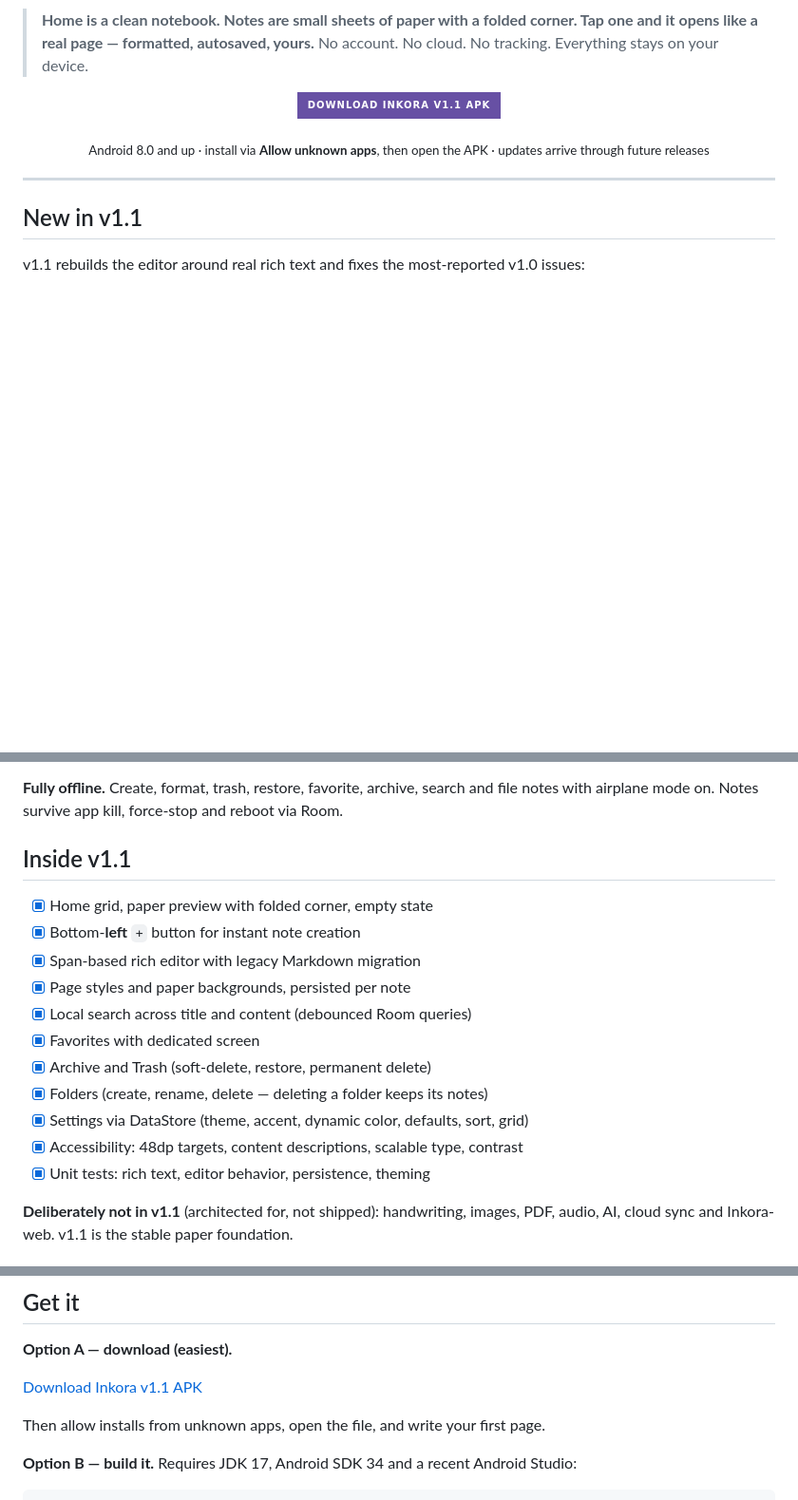
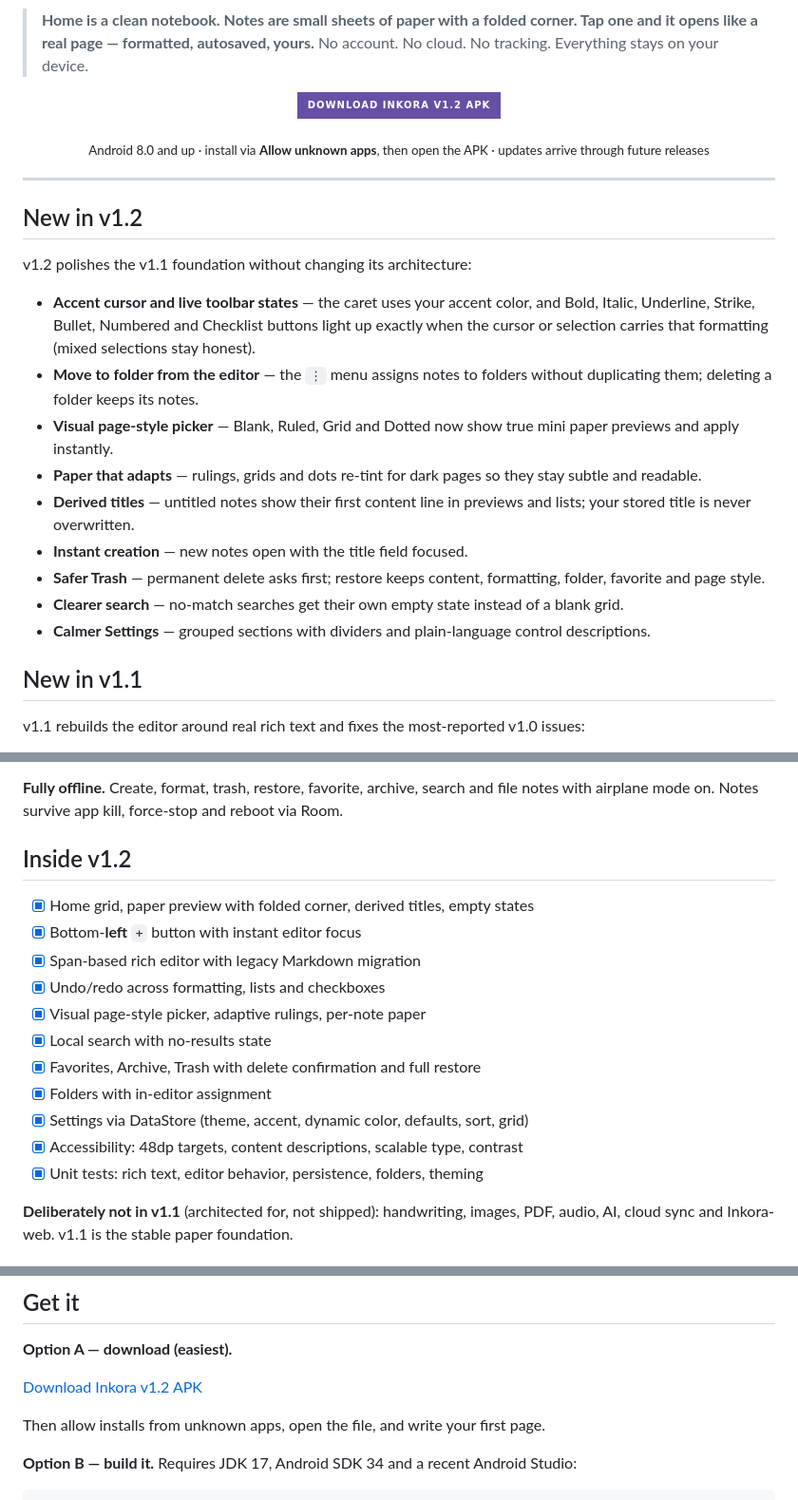
Before and after one commit to mrduhlol/Inkora, a Markdown page: README.md, 3 parts joined by grey strips. Shown at 95% size. Drawn GitHub-style; badges without logos; blank space fills up the shorter version.

Commit message:
docs: README for v1.2, no emojis

```diff
--- a/README.md
+++ b/README.md
@@ -12,7 +12,7 @@
 
 <p align="center">
   <a href="https://github.com/mrduhlol/Inkora/releases/latest/download/Inkora-debug.apk">
-    <img src="https://img.shields.io/badge/Download_Inkora_v1.1_APK-6750A4?style=for-the-badge&logo=android&logoColor=white" alt="Download Inkora v1.1 APK" />
+    <img src="https://img.shields.io/badge/Download_Inkora_v1.2_APK-6750A4?style=for-the-badge&logo=android&logoColor=white" alt="Download Inkora v1.2 APK" />
   </a>
 </p>
 
@@ -21,6 +21,20 @@
 </p>
 
 ---
+
+## New in v1.2
+
+v1.2 polishes the v1.1 foundation without changing its architecture:
+
+- **Accent cursor and live toolbar states** — the caret uses your accent color, and Bold, Italic, Underline, Strike, Bullet, Numbered and Checklist buttons light up exactly when the cursor or selection carries that formatting (mixed selections stay honest).
+- **Move to folder from the editor** — the `⋮` menu assigns notes to folders without duplicating them; deleting a folder keeps its notes.
+- **Visual page-style picker** — Blank, Ruled, Grid and Dotted now show true mini paper previews and apply instantly.
+- **Paper that adapts** — rulings, grids and dots re-tint for dark pages so they stay subtle and readable.
+- **Derived titles** — untitled notes show their first content line in previews and lists; your stored title is never overwritten.
+- **Instant creation** — new notes open with the title field focused.
+- **Safer Trash** — permanent delete asks first; restore keeps content, formatting, folder, favorite and page style.
+- **Clearer search** — no-match searches get their own empty state instead of a blank grid.
+- **Calmer Settings** — grouped sections with dividers and plain-language control descriptions.
 
 ## New in v1.1
 
@@ -51,19 +65,19 @@ v1.1 rebuilds the editor around real rich text and fixes the most-reported v1.0
 
 **Fully offline.** Create, format, trash, restore, favorite, archive, search and file notes with airplane mode on. Notes survive app kill, force-stop and reboot via Room.
 
-## Inside v1.1
+## Inside v1.2
 
-- [x] Home grid, paper preview with folded corner, empty state
-- [x] Bottom-**left** `+` button for instant note creation
+- [x] Home grid, paper preview with folded corner, derived titles, empty states
+- [x] Bottom-**left** `+` button with instant editor focus
 - [x] Span-based rich editor with legacy Markdown migration
-- [x] Page styles and paper backgrounds, persisted per note
-- [x] Local search across title and content (debounced Room queries)
-- [x] Favorites with dedicated screen
-- [x] Archive and Trash (soft-delete, restore, permanent delete)
-- [x] Folders (create, rename, delete — deleting a folder keeps its notes)
+- [x] Undo/redo across formatting, lists and checkboxes
+- [x] Visual page-style picker, adaptive rulings, per-note paper
+- [x] Local search with no-results state
+- [x] Favorites, Archive, Trash with delete confirmation and full restore
+- [x] Folders with in-editor assignment
 - [x] Settings via DataStore (theme, accent, dynamic color, defaults, sort, grid)
 - [x] Accessibility: 48dp targets, content descriptions, scalable type, contrast
-- [x] Unit tests: rich text, editor behavior, persistence, theming
+- [x] Unit tests: rich text, editor behavior, persistence, folders, theming
 
 **Deliberately not in v1.1** (architected for, not shipped): handwriting, images, PDF, audio, AI, cloud sync and Inkora-web. v1.1 is the stable paper foundation.
 
@@ -101,7 +115,7 @@ app/src/main/java/com/abhishek/inkora/
 
 **Option A — download (easiest).**
 
-[Download Inkora v1.1 APK](https://github.com/mrduhlol/Inkora/releases/latest/download/Inkora-debug.apk)
+[Download Inkora v1.2 APK](https://github.com/mrduhlol/Inkora/releases/latest/download/Inkora-debug.apk)
 
 Then allow installs from unknown apps, open the file, and write your first page.
 
```
Also changed, not shown: other parts of README.md (+1 -1 lines).
